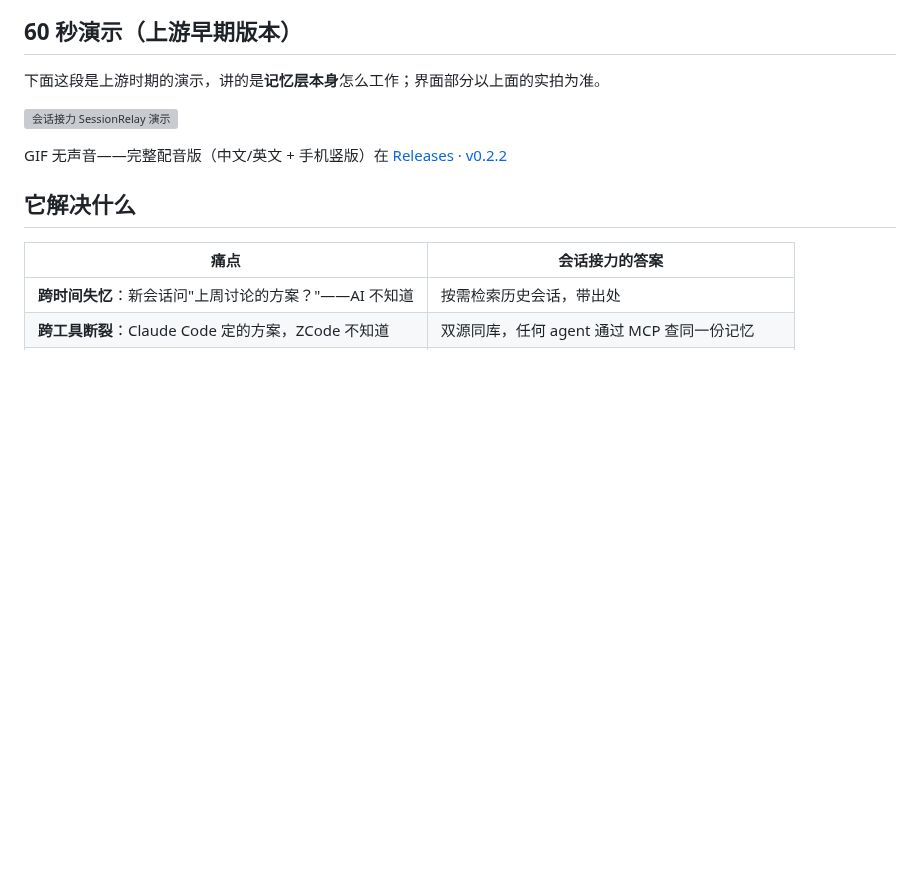
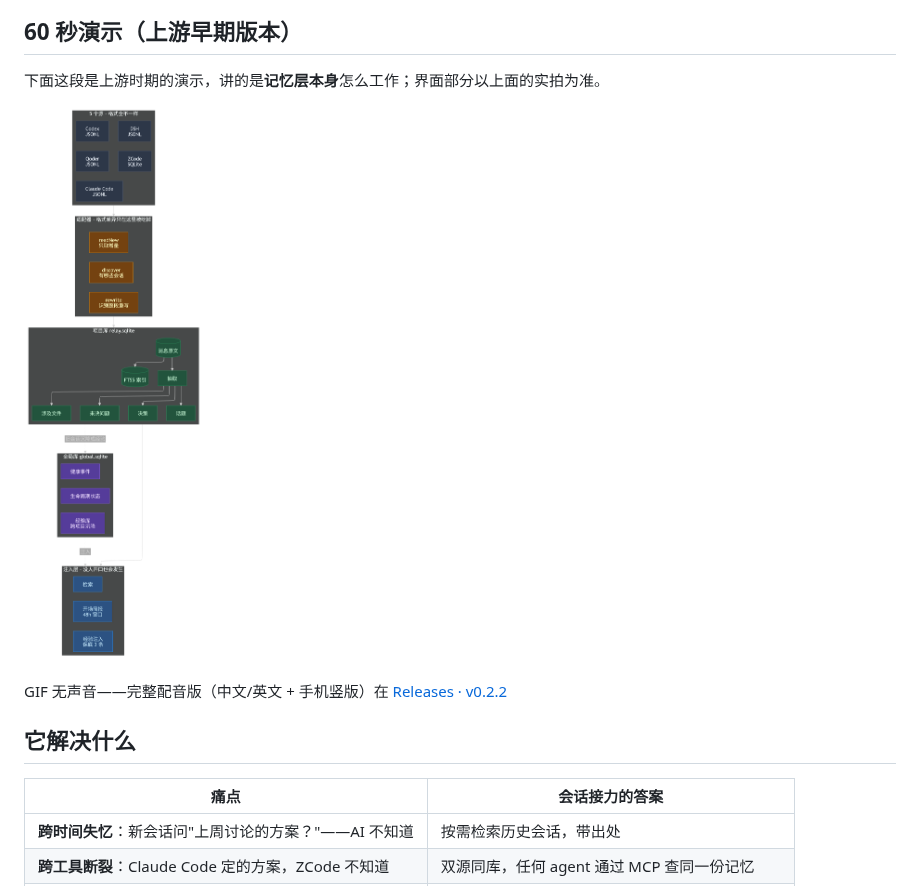
Before and after one commit to rui08984-dot/memrelay, a Markdown page: README.md, the part around the change. GitHub-like rendering; pictures changed too: docs/diagrams/layered.png (added); blank space fills up the shorter version; grey boxes are pictures that could not be loaded.

```diff
--- a/README.md
+++ b/README.md
@@ -149,7 +149,7 @@
 
 下面这段是上游时期的演示，讲的是**记忆层本身**怎么工作；界面部分以上面的实拍为准。
 
-![会话接力 SessionRelay 演示](assets/demo-zh.gif)
+![memrelay 数据分层：5 个源 → 适配器 → 项目库 → 全局库 → 注入层](./docs/diagrams/layered.png)
 
 GIF 无声音——完整配音版（中文/英文 + 手机竖版）在 [Releases · v0.2.2](https://github.com/rui08984-dot/memrelay/releases)
 
```
Also changed, not shown: README.en.md (+1 -1 lines), docs/ARCHITECTURE.md (+10 -102 lines), docs/diagrams/lifecycle.png (added), docs/diagrams/retrieval.png (added), 8 other files.
